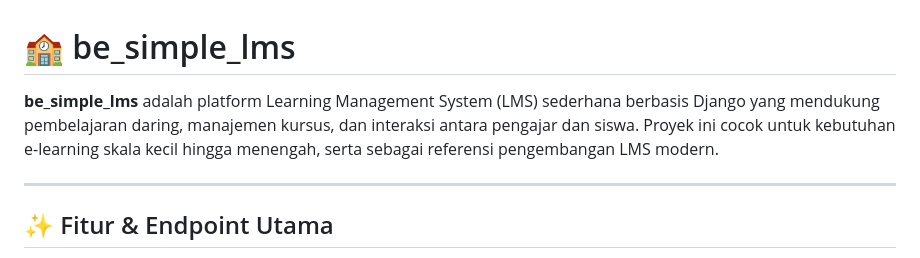
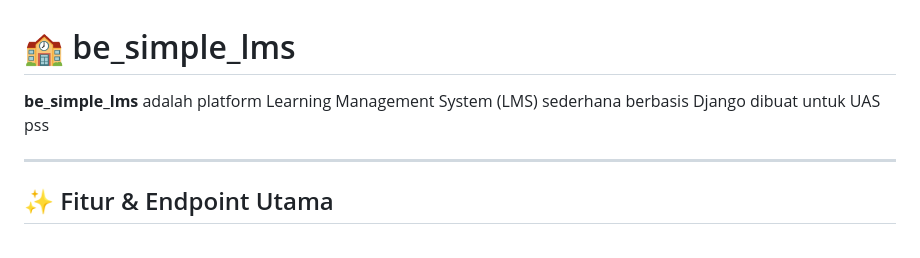
Before and after one commit to IndraFadillahCode/UAS-PSS, a Markdown page: README.md, the part around the change. Drawn GitHub-style.

```diff
--- a/README.md
+++ b/README.md
@@ -1,6 +1,6 @@
 # 🏫 be_simple_lms
 
-**be_simple_lms** adalah platform Learning Management System (LMS) sederhana berbasis Django yang mendukung pembelajaran daring, manajemen kursus, dan interaksi antara pengajar dan siswa. Proyek ini cocok untuk kebutuhan e-learning skala kecil hingga menengah, serta sebagai referensi pengembangan LMS modern.
+**be_simple_lms** adalah platform Learning Management System (LMS) sederhana berbasis Django dibuat untuk UAS pss
 
 ---
 
```
